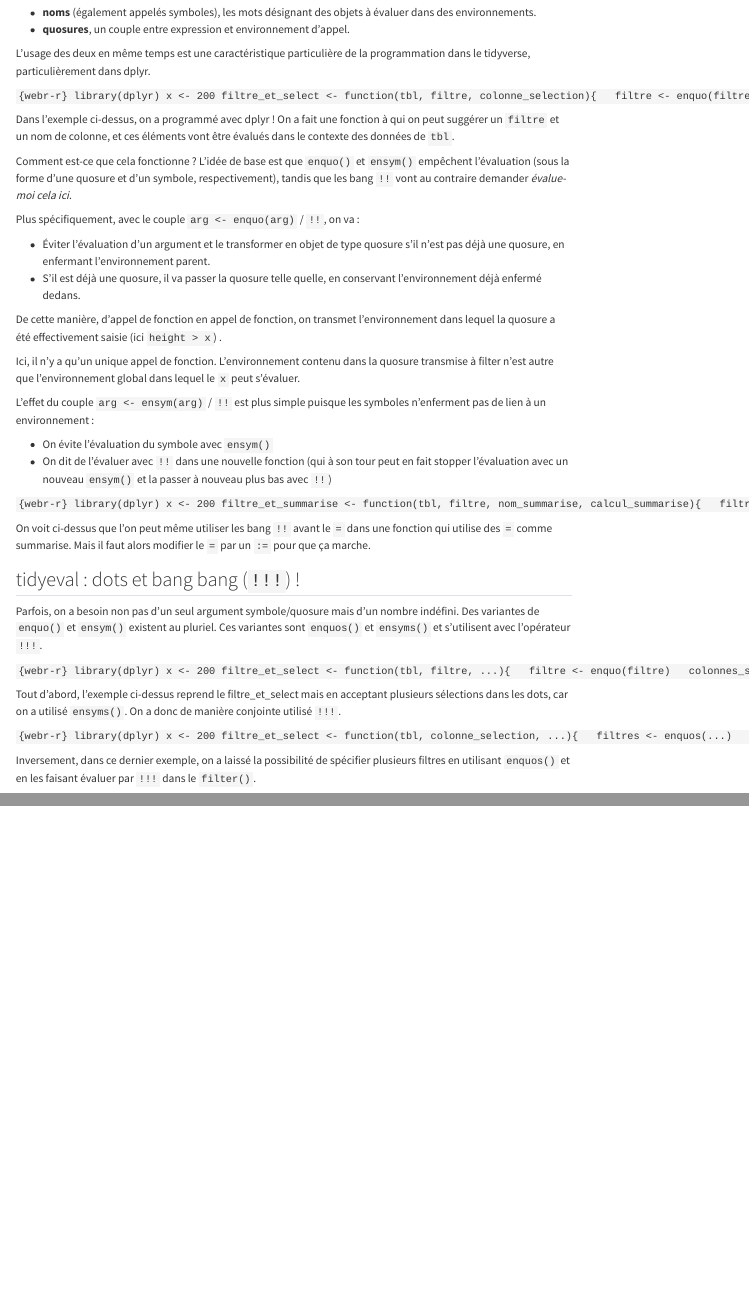
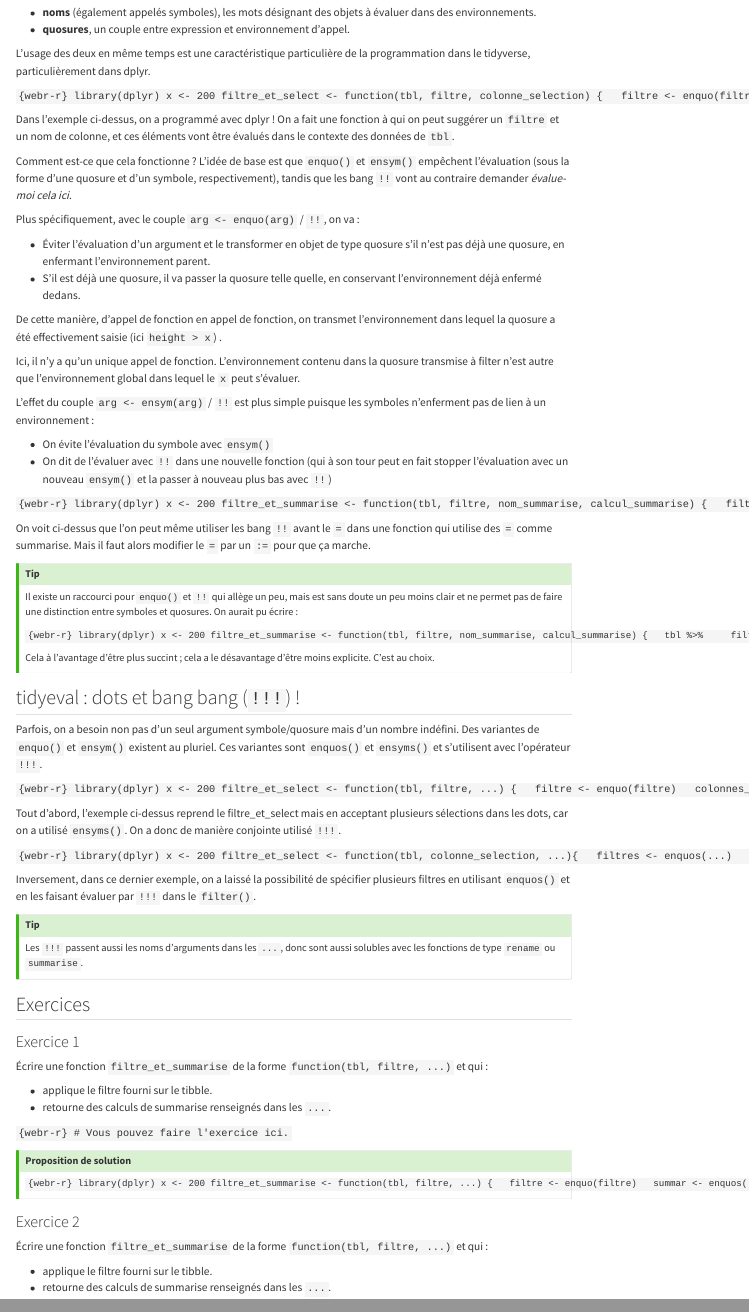
Before and after one commit to arnaud-feldmann/formation_r_drieets_prog_fonctionnelle, a Quarto document (evaluation.qmd): the page in a window 1100 px wide, from 3490 px down, and a second part further down, joined at a grey line. Rendered offline with R 4.5, knitr and Pandoc in place of Quarto, with nearby package versions; menus at the side of the page are left out.

Commit message:
exercice 1 evaluation

````diff
--- a/evaluation.qmd
+++ b/evaluation.qmd
@@ -353,6 +353,29 @@ filtre_et_summarise(dplyr::starwars,
 
 On voit ci-dessus que l'on peut même utiliser les bang `!!` avant le `=` dans une fonction qui utilise des `=` comme summarise. Mais il faut alors modifier le `=` par un `:=` pour que ça marche.
 
+::: callout-tip
+
+Il existe un raccourci pour `enquo()` et `!!` qui allège un peu, mais est sans doute un peu moins clair et ne permet pas de faire une distinction entre symboles et quosures. On aurait pu écrire :
+
+
+```{webr-r}
+library(dplyr)
+x <- 200
+filtre_et_summarise <- function(tbl, filtre, nom_summarise, calcul_summarise) {
+  tbl %>%
+    filter({{filtre}}) %>%
+    summarise({{nom_summarise}} := {{calcul_summarise}})
+}
+filtre_et_summarise(dplyr::starwars,
+                    height > x,
+                    nouveau_nom,
+                    x * sum(height))
+```
+
+Cela à l'avantage d'être plus succint ; cela a le désavantage d'être moins explicite. C'est au choix.
+
+:::
+
 ## tidyeval : dots et bang bang (`!!!`) !
 
 Parfois, on a besoin non pas d'un seul argument symbole/quosure mais d'un nombre indéfini. Des variantes de `enquo()` et `ensym()` existent au pluriel. Ces variantes sont `enquos()` et `ensyms()` et s'utilisent avec l'opérateur `!!!`.
@@ -391,3 +414,52 @@ filtre_et_select(dplyr::starwars,
 ```
 
 Inversement, dans ce dernier exemple, on a laissé la possibilité de spécifier plusieurs filtres en utilisant `enquos()` et en les faisant évaluer par `!!!` dans le `filter()`.
+
+::: callout-tip
+
+Les `!!!` passent aussi les noms d'arguments dans les `...`, donc sont aussi solubles avec les fonctions de type `rename` ou `summarise`.
+
+:::
+
+## Exercices
+
+### Exercice 1
+
+Écrire une fonction `filtre_et_summarise` de la forme `function(tbl, filtre, ...)` et qui :
+
+* applique le filtre fourni sur le tibble.
+* retourne des calculs de summarise renseignés dans les `...`.
+
+```{webr-r}
+# Vous pouvez faire l'exercice ici.
+```
+
+::: {.callout-tip collapse="true"}
+
+## Proposition de solution
+
+```{webr-r}
+library(dplyr)
+x <- 200
+filtre_et_summarise <- function(tbl, filtre, ...) {
+  filtre <- enquo(filtre)
+  summar <- enquos(...)
+  tbl %>%
+    filter(!! filtre) %>%
+    summarise(!!! summar)
+}
+filtre_et_summarise(dplyr::starwars,
+                    height > x,
+                    sum_height = sum(height, na.rm = TRUE),
+                    mean_mass = mean(mass, na.rm = TRUE),
+                    compte = n())
+```
+
+:::
+
+### Exercice 2
+
+Écrire une fonction `filtre_et_summarise` de la forme `function(tbl, filtre, ...)` et qui :
+
+* applique le filtre fourni sur le tibble.
+* retourne des calculs de summarise renseignés dans les `...`.
````
Also changed, not shown: evaluation.qmd (6 more changed lines).
